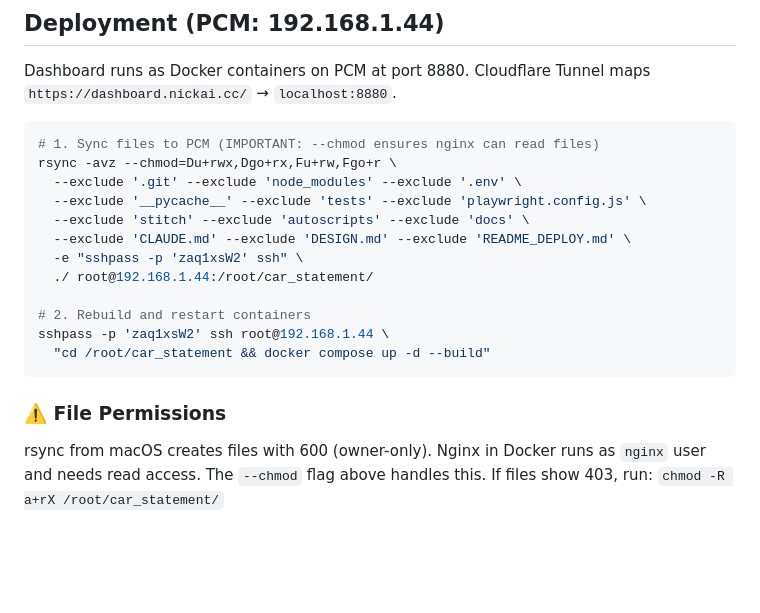
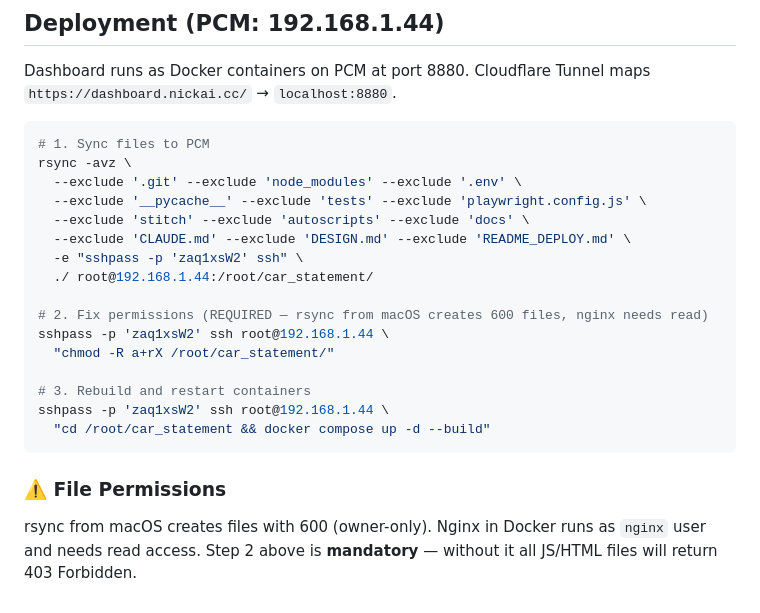
Before and after one commit to nick0918964388/maximo-dashboard, a Markdown page: CLAUDE.md, the part around the change. GitHub-like rendering; blank space fills up the shorter version.

Commit message:
docs: fix deploy script - chmod must be separate step on RHEL

````diff
--- a/CLAUDE.md
+++ b/CLAUDE.md
@@ -73,8 +73,8 @@ Dashboard runs as Docker containers on PCM at port 8880.
 Cloudflare Tunnel maps `https://dashboard.nickai.cc/` → `localhost:8880`.
 
 ```bash
-# 1. Sync files to PCM (IMPORTANT: --chmod ensures nginx can read files)
-rsync -avz --chmod=Du+rwx,Dgo+rx,Fu+rw,Fgo+r \
+# 1. Sync files to PCM
+rsync -avz \
   --exclude '.git' --exclude 'node_modules' --exclude '.env' \
   --exclude '__pycache__' --exclude 'tests' --exclude 'playwright.config.js' \
   --exclude 'stitch' --exclude 'autoscripts' --exclude 'docs' \
@@ -82,12 +82,16 @@ rsync -avz --chmod=Du+rwx,Dgo+rx,Fu+rw,Fgo+r \
   -e "sshpass -p 'zaq1xsW2' ssh" \
   ./ root@192.168.1.44:/root/car_statement/
 
-# 2. Rebuild and restart containers
+# 2. Fix permissions (REQUIRED — rsync from macOS creates 600 files, nginx needs read)
+sshpass -p 'zaq1xsW2' ssh root@192.168.1.44 \
+  "chmod -R a+rX /root/car_statement/"
+
+# 3. Rebuild and restart containers
 sshpass -p 'zaq1xsW2' ssh root@192.168.1.44 \
   "cd /root/car_statement && docker compose up -d --build"
 ```
 
 ### ⚠️ File Permissions
 rsync from macOS creates files with 600 (owner-only). Nginx in Docker runs as
-`nginx` user and needs read access. The `--chmod` flag above handles this.
-If files show 403, run: `chmod -R a+rX /root/car_statement/`
+`nginx` user and needs read access. Step 2 above is **mandatory** — without it
+all JS/HTML files will return 403 Forbidden.
````
